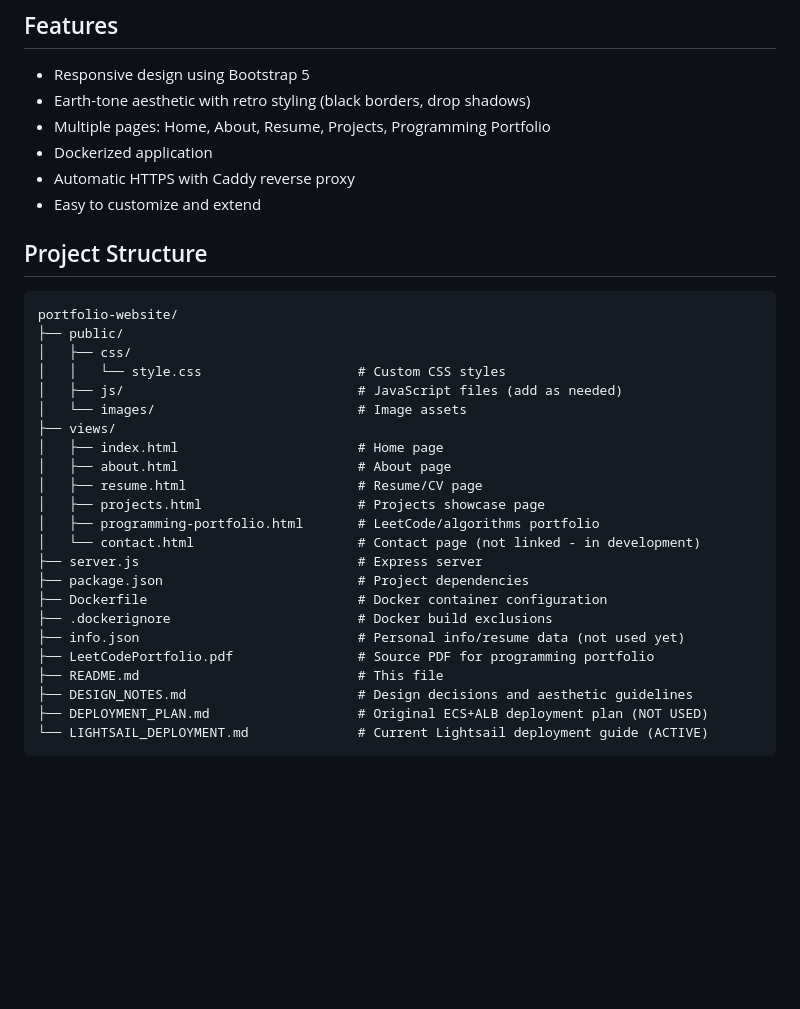
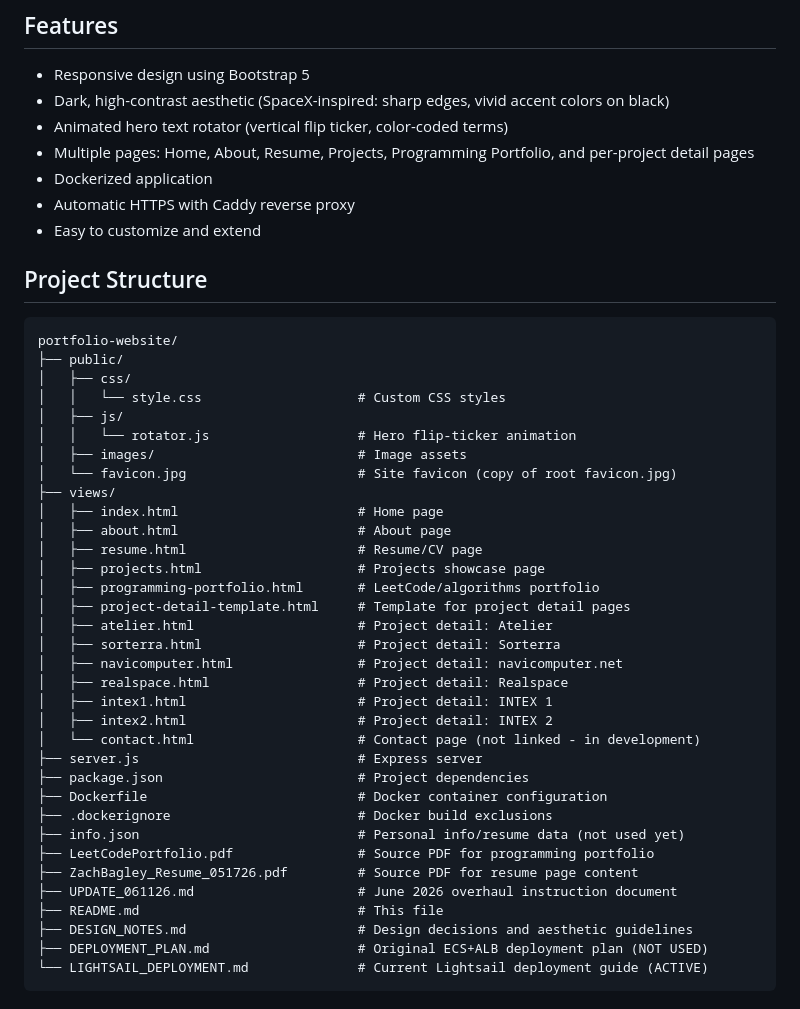
Before and after one commit to szachbagley/zach, a Markdown page: README.md, the part around one of its changes. Drawn GitHub-style; blank space fills up the shorter version.

```diff
--- a/README.md
+++ b/README.md
@@ -18,8 +18,9 @@ A simple and elegant portfolio website built with Node.js, Express.js, and Boots
 ## Features
 
 - Responsive design using Bootstrap 5
-- Earth-tone aesthetic with retro styling (black borders, drop shadows)
-- Multiple pages: Home, About, Resume, Projects, Programming Portfolio
+- Dark, high-contrast aesthetic (SpaceX-inspired: sharp edges, vivid accent colors on black)
+- Animated hero text rotator (vertical flip ticker, color-coded terms)
+- Multiple pages: Home, About, Resume, Projects, Programming Portfolio, and per-project detail pages
 - Dockerized application
 - Automatic HTTPS with Caddy reverse proxy
 - Easy to customize and extend
@@ -31,14 +32,23 @@ portfolio-website/
 ├── public/
 │   ├── css/
 │   │   └── style.css                    # Custom CSS styles
-│   ├── js/                              # JavaScript files (add as needed)
-│   └── images/                          # Image assets
+│   ├── js/
+│   │   └── rotator.js                   # Hero flip-ticker animation
+│   ├── images/                          # Image assets
+│   └── favicon.jpg                      # Site favicon (copy of root favicon.jpg)
 ├── views/
 │   ├── index.html                       # Home page
 │   ├── about.html                       # About page
 │   ├── resume.html                      # Resume/CV page
 │   ├── projects.html                    # Projects showcase page
 │   ├── programming-portfolio.html       # LeetCode/algorithms portfolio
+│   ├── project-detail-template.html     # Template for project detail pages
+│   ├── atelier.html                     # Project detail: Atelier
+│   ├── sorterra.html                    # Project detail: Sorterra
+│   ├── navicomputer.html                # Project detail: navicomputer.net
+│   ├── realspace.html                   # Project detail: Realspace
+│   ├── intex1.html                      # Project detail: INTEX 1
+│   ├── intex2.html                      # Project detail: INTEX 2
 │   └── contact.html                     # Contact page (not linked - in development)
 ├── server.js                            # Express server
 ├── package.json                         # Project dependencies
@@ -46,6 +56,8 @@ portfolio-website/
 ├── .dockerignore                        # Docker build exclusions
 ├── info.json                            # Personal info/resume data (not used yet)
 ├── LeetCodePortfolio.pdf                # Source PDF for programming portfolio
+├── ZachBagley_Resume_051726.pdf         # Source PDF for resume page content
+├── UPDATE_061126.md                     # June 2026 overhaul instruction document
 ├── README.md                            # This file
 ├── DESIGN_NOTES.md                      # Design decisions and aesthetic guidelines
 ├── DEPLOYMENT_PLAN.md                   # Original ECS+ALB deployment plan (NOT USED)
```
Also changed, not shown: other parts of README.md (+18 -0 lines), improvement-backlog.md (added, +23 -0 lines).
